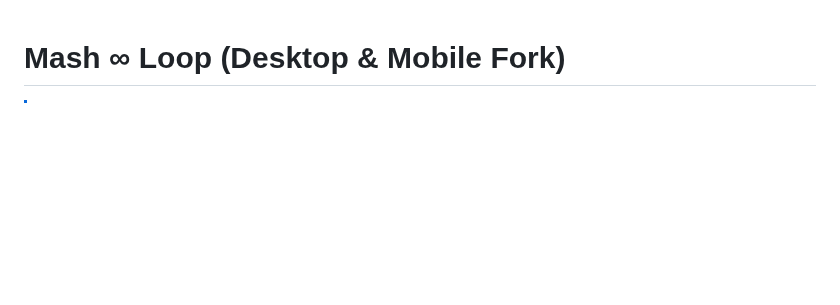
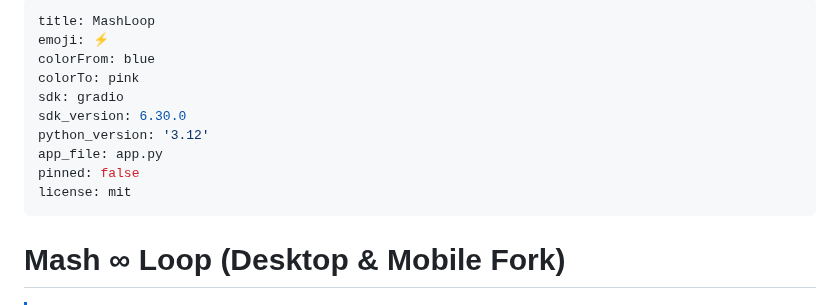
Before and after one commit to Meikova/meikova-loop, a Markdown page: README.md, the part around the change. Rendered like a GitHub page; blank space fills up the shorter version.

Commit message:
docs(hf): add Hugging Face Spaces YAML frontmatter

```diff
--- a/README.md
+++ b/README.md
@@ -1,3 +1,16 @@
+---
+title: MashLoop
+emoji: ⚡
+colorFrom: blue
+colorTo: pink
+sdk: gradio
+sdk_version: 6.30.0
+python_version: '3.12'
+app_file: app.py
+pinned: false
+license: mit
+---
+
 # Mash ∞ Loop (Desktop & Mobile Fork)
 
 > [!NOTE]
```
